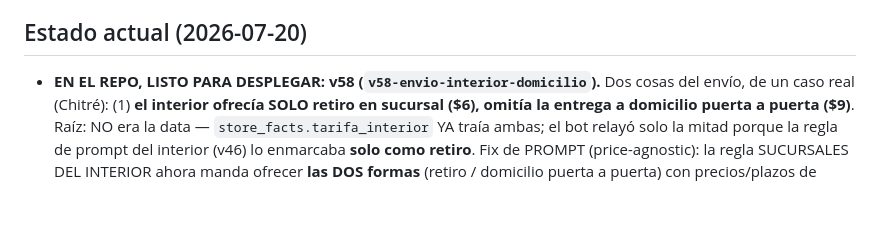
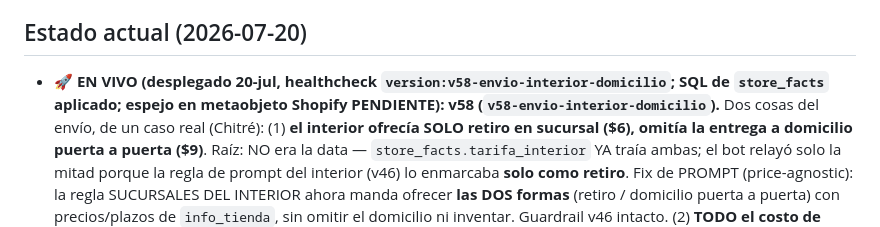
Before and after one commit to qsp-cdp/qsp-ai-agent-wati, a Markdown page: CLAUDE.md, the part around the change. GitHub-like rendering; blank space fills up the shorter version.

Commit message:
docs: v58 EN VIVO (desplegado 20-jul, SQL store_facts aplicado; espejo Shopify pendiente)
Co-Authored-By: Claude Opus 4.8 <noreply@anthropic.com>
Claude-Session: https://claude.ai/code/session_018FZr1C6YFuf16xFvL2o35v

```diff
--- a/CLAUDE.md
+++ b/CLAUDE.md
@@ -20,7 +20,7 @@ con certeza, y calla/deriva cuando es mejor que responda un humano. Tienda:
 **quickservicepanama.com** (suministros de impresión y tecnología en Panamá).
 
 ## Estado actual (2026-07-20)
-- **EN EL REPO, LISTO PARA DESPLEGAR: v58 (`v58-envio-interior-domicilio`).** Dos cosas del envío, de un caso
+- **🚀 EN VIVO (desplegado 20-jul, healthcheck `version:v58-envio-interior-domicilio`; SQL de `store_facts` aplicado; espejo en metaobjeto Shopify PENDIENTE): v58 (`v58-envio-interior-domicilio`).** Dos cosas del envío, de un caso
   real (Chitré): (1) **el interior ofrecía SOLO retiro en sucursal ($6), omitía la entrega a domicilio puerta
   a puerta ($9)**. Raíz: NO era la data — `store_facts.tarifa_interior` YA traía ambas; el bot relayó solo la
   mitad porque la regla de prompt del interior (v46) lo enmarcaba **solo como retiro**. Fix de PROMPT
```
